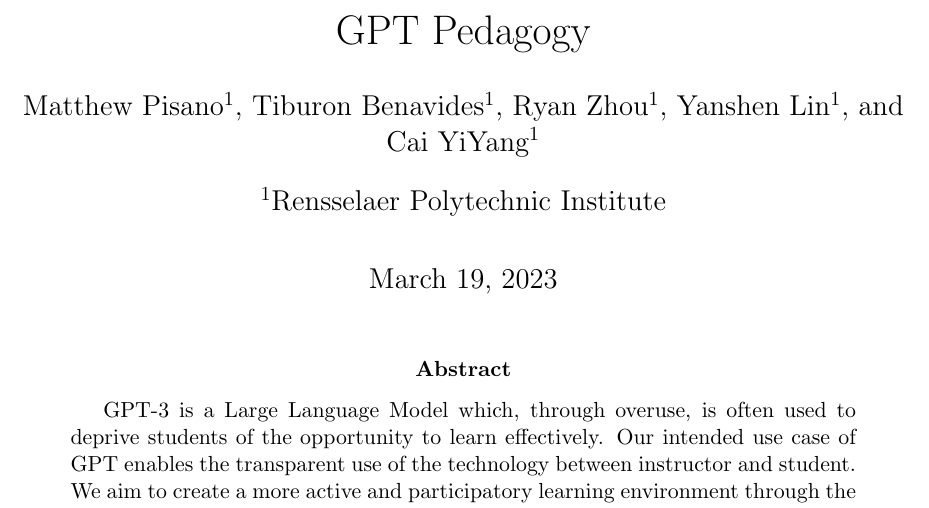
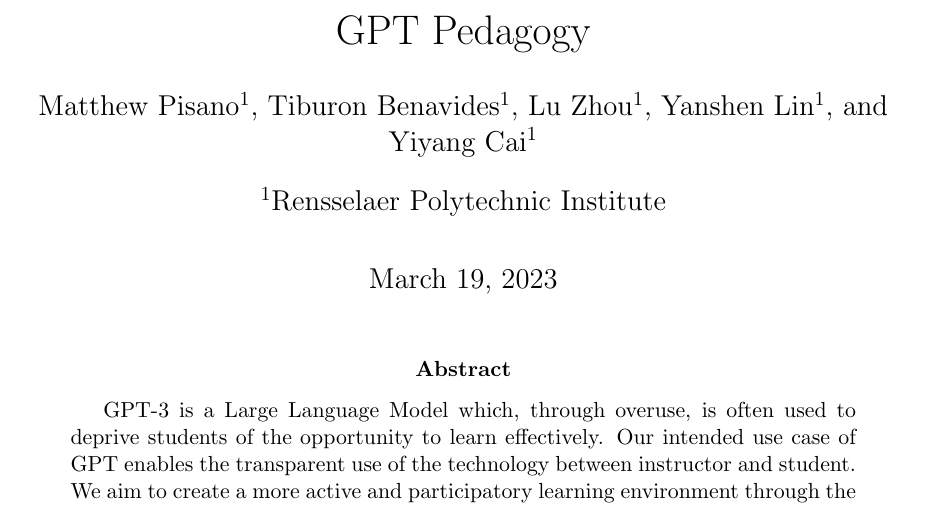
Before and after one commit to GPT-Pedagogy/GPT-Pedagogy, a LaTeX document (docs/abstract/abstract.tex): part of the page, cut so that both start at the same text. Compiled offline with pdfLaTeX.

Commit message:
More fixes for the abstract to look nicer
Changed "Ryan" to "Lu" cuz I want to be a bit more serious about academic papers
Fixed the order of name for “Yiyang Cai”

```diff
--- a/docs/abstract/abstract.tex
+++ b/docs/abstract/abstract.tex
@@ -9,9 +9,9 @@
 \title{GPT Pedagogy}
 \author[1]{Matthew Pisano}
 \author[1]{Tiburon Benavides}
-\author[1]{Ryan Zhou}
+\author[1]{Lu Zhou}
 \author[1]{Yanshen Lin}
-\author[1]{Cai YiYang}
+\author[1]{Yiyang Cai}
 \affil[1]{Rensselaer Polytechnic Institute}
 \date{\today}
 
```
